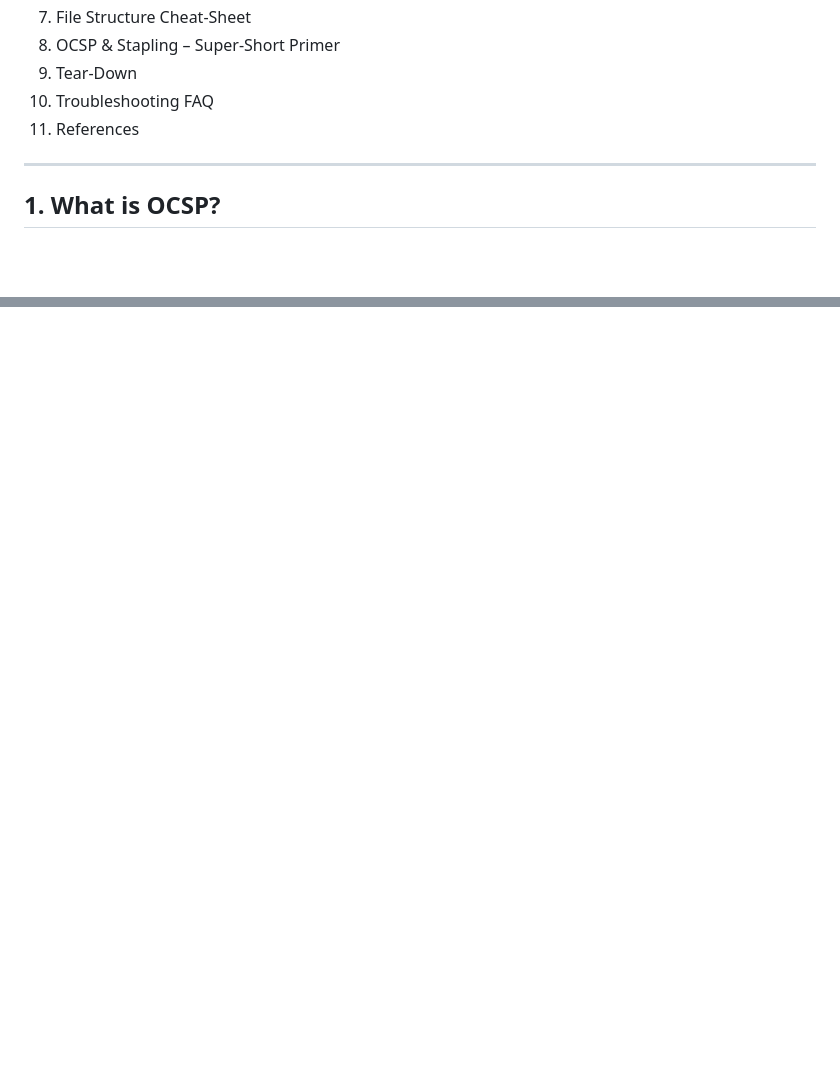
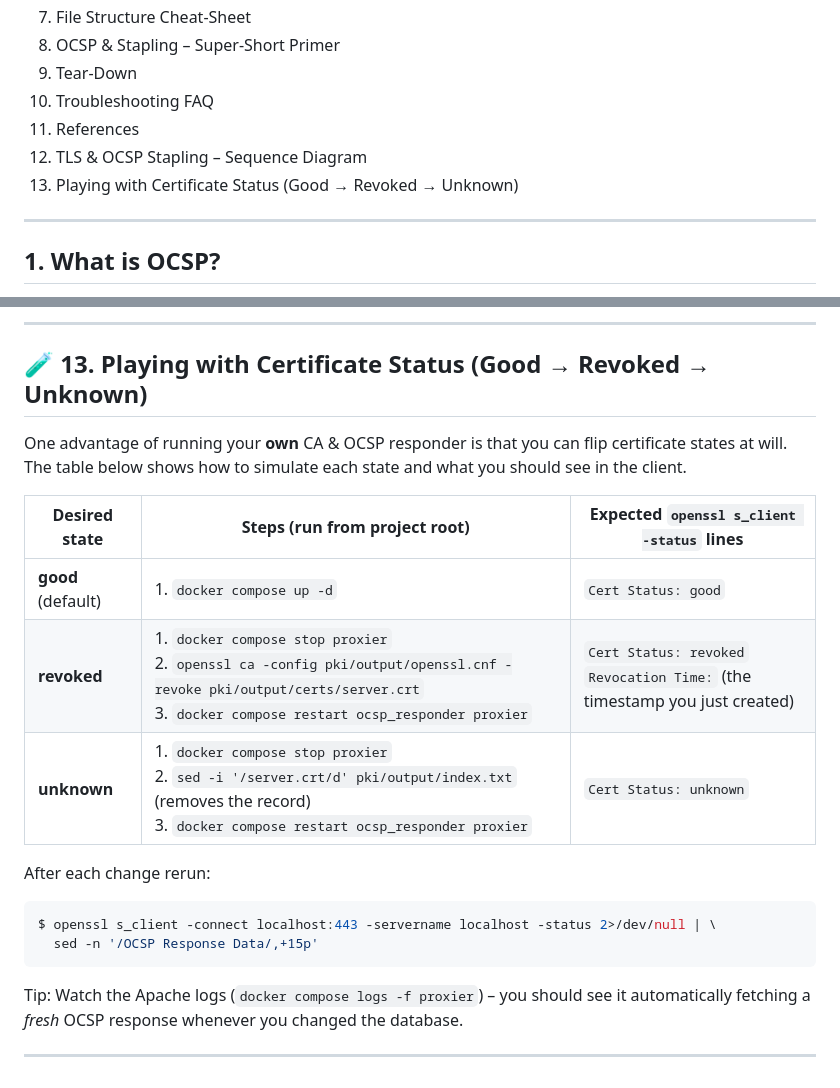
Before and after one commit to joshuarlowry/ai-ocsp-stapling-example, a Markdown page: README.md, 2 parts joined by grey strips. Rendered like a GitHub page; blank space fills up the shorter version.

Commit message:
Add sequence diagram and certificate status manipulation guide to README
Co-authored-by: joshua.r.lowry <joshua.r.lowry@gmail.com>

````diff
--- a/README.md
+++ b/README.md
@@ -18,6 +18,8 @@ A real-world, end-to-end example that shows how **Online Certificate Status Prot
 9. Tear-Down
 10. Troubleshooting FAQ
 11. References
+12. TLS & OCSP Stapling – Sequence Diagram
+13. Playing with Certificate Status (Good → Revoked → Unknown)
 
 ---
 
@@ -206,0 +230,22 @@ Feel free to open issues or pull requests – happy stapling! :tada:
+---
+
+## 🧪 13. Playing with Certificate Status (Good → Revoked → Unknown)
+
+One advantage of running your **own** CA & OCSP responder is that you can flip certificate states at will.  The table below shows how to simulate each state and what you should see in the client.
+
+| Desired state | Steps (run from project root) | Expected `openssl s_client -status` lines |
+|---------------|-------------------------------|-------------------------------------------|
+| **good** (default) | 1. `docker compose up -d` | `Cert Status: good` |
+| **revoked** | 1. `docker compose stop proxier`  <br>2. `openssl ca -config pki/output/openssl.cnf -revoke pki/output/certs/server.crt`  <br>3. `docker compose restart ocsp_responder proxier` | `Cert Status: revoked`  <br>`Revocation Time:` (the timestamp you just created) |
+| **unknown** | 1. `docker compose stop proxier`  <br>2. `sed -i '/server.crt/d' pki/output/index.txt`  (removes the record)  <br>3. `docker compose restart ocsp_responder proxier` | `Cert Status: unknown` |
+
+After each change rerun:
+
+```bash
+$ openssl s_client -connect localhost:443 -servername localhost -status 2>/dev/null | \
+  sed -n '/OCSP Response Data/,+15p'
+```
+
+Tip: Watch the Apache logs (`docker compose logs -f proxier`) – you should see it automatically fetching a *fresh* OCSP response whenever you changed the database.
+
+---
````
Also changed, not shown: other parts of README.md (+21 -0 lines).
